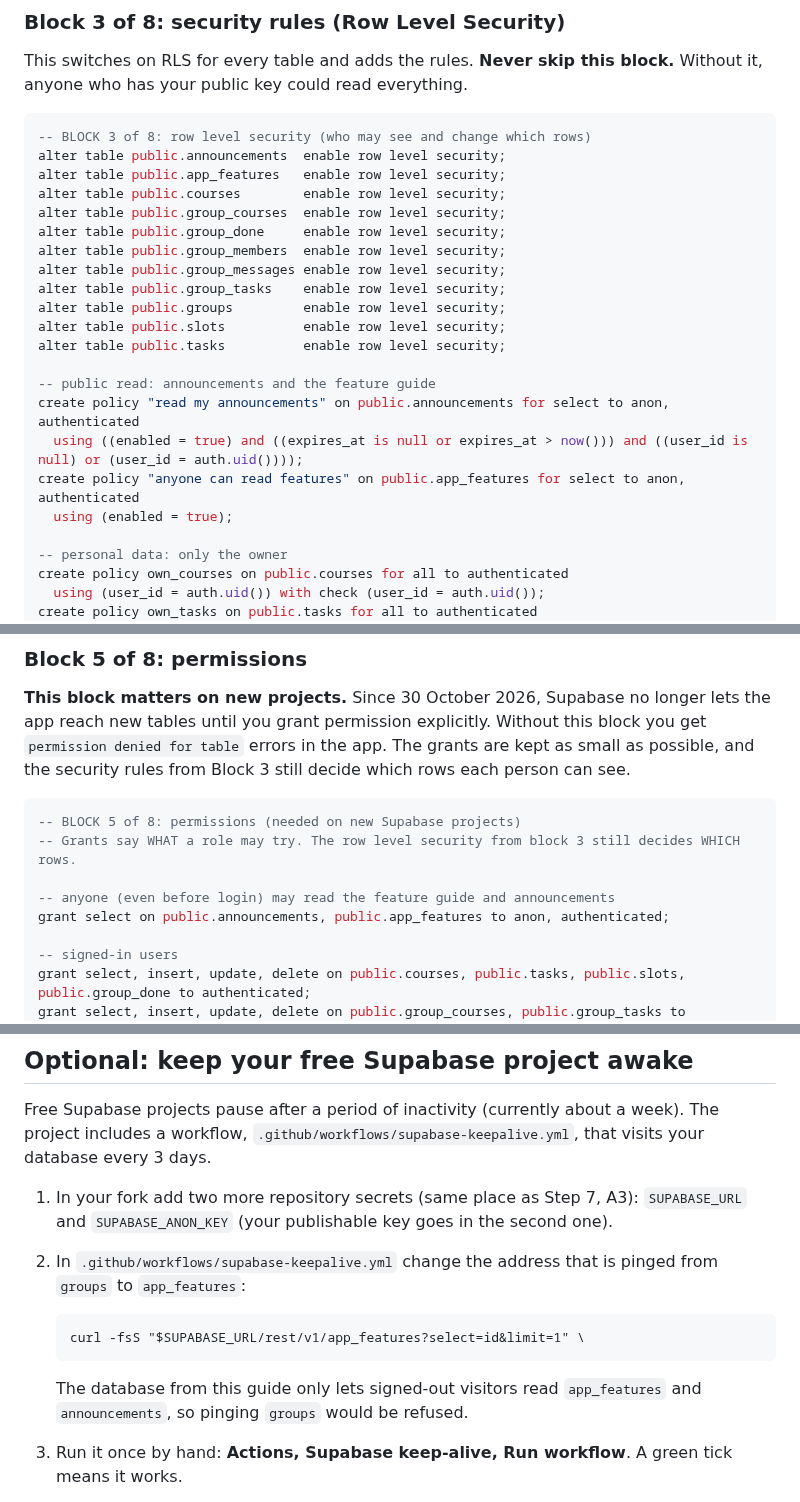
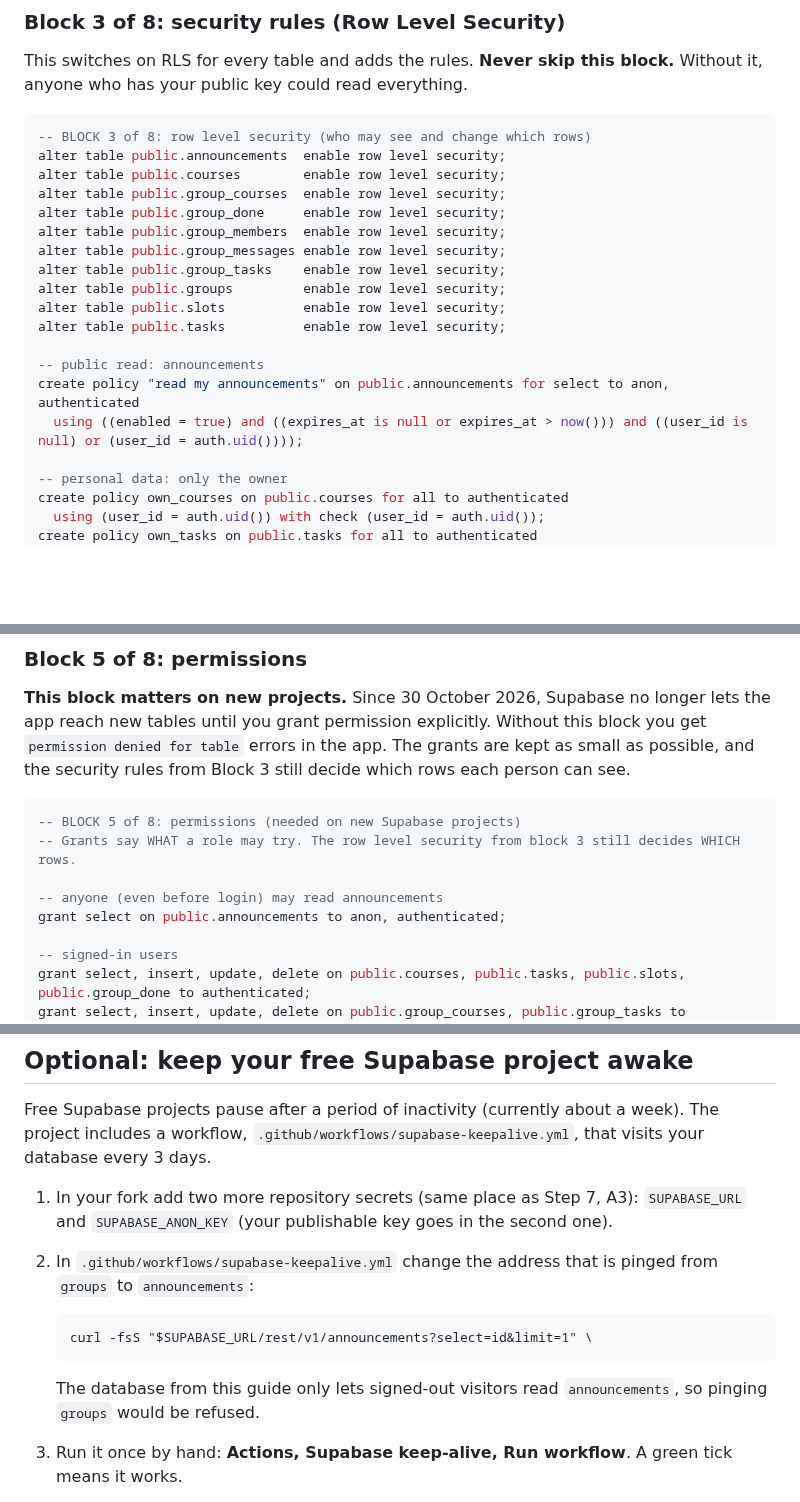
Before and after one commit to ahmad-maqsood/unitask, a Markdown page: SETUP_GUIDE.md, 3 parts joined by grey strips. Rendered like a GitHub page; blank space fills up the shorter version.

````diff
--- a/SETUP_GUIDE.md
+++ b/SETUP_GUIDE.md
@@ -320,7 +310,6 @@ This switches on RLS for every table and adds the rules. **Never skip this block
 ```sql
 -- BLOCK 3 of 8: row level security (who may see and change which rows)
 alter table public.announcements  enable row level security;
-alter table public.app_features   enable row level security;
 alter table public.courses        enable row level security;
 alter table public.group_courses  enable row level security;
 alter table public.group_done     enable row level security;
@@ -331,11 +320,9 @@ alter table public.groups         enable row level security;
 alter table public.slots          enable row level security;
 alter table public.tasks          enable row level security;
 
--- public read: announcements and the feature guide
+-- public read: announcements
 create policy "read my announcements" on public.announcements for select to anon, authenticated
   using ((enabled = true) and ((expires_at is null or expires_at > now())) and ((user_id is null) or (user_id = auth.uid())));
-create policy "anyone can read features" on public.app_features for select to anon, authenticated
-  using (enabled = true);
 
 -- personal data: only the owner
 create policy own_courses on public.courses for all to authenticated
@@ -591,8 +578,8 @@ create trigger t_gtasks_identity before insert or update on public.group_tasks f
 -- BLOCK 5 of 8: permissions (needed on new Supabase projects)
 -- Grants say WHAT a role may try. The row level security from block 3 still decides WHICH rows.
 
--- anyone (even before login) may read the feature guide and announcements
-grant select on public.announcements, public.app_features to anon, authenticated;
+-- anyone (even before login) may read announcements
+grant select on public.announcements to anon, authenticated;
 
 -- signed-in users
 grant select, insert, update, delete on public.courses, public.tasks, public.slots, public.group_done to authenticated;
@@ -979,13 +961,13 @@ Free-memory tip: if Android Studio is too heavy for your computer, close other p
 Free Supabase projects pause after a period of inactivity (currently about a week). The project includes a workflow, `.github/workflows/supabase-keepalive.yml`, that visits your database every 3 days.
 
 1. In your fork add two more repository secrets (same place as Step 7, A3): `SUPABASE_URL` and `SUPABASE_ANON_KEY` (your publishable key goes in the second one).
-2. In `.github/workflows/supabase-keepalive.yml` change the address that is pinged from `groups` to `app_features`:
+2. In `.github/workflows/supabase-keepalive.yml` change the address that is pinged from `groups` to `announcements`:
 
    ```
-   curl -fsS "$SUPABASE_URL/rest/v1/app_features?select=id&limit=1" \
+   curl -fsS "$SUPABASE_URL/rest/v1/announcements?select=id&limit=1" \
    ```
 
-   The database from this guide only lets signed-out visitors read `app_features` and `announcements`, so pinging `groups` would be refused.
+   The database from this guide only lets signed-out visitors read `announcements`, so pinging `groups` would be refused.
 3. Run it once by hand: **Actions, Supabase keep-alive, Run workflow**. A green tick means it works.
 4. If it fails with 401 and you used a publishable key, delete the line `-H "Authorization: Bearer $SUPABASE_ANON_KEY"` so only the `apikey` header remains. Publishable keys are meant for the `apikey` header.
 
````
Also changed, not shown: other parts of SETUP_GUIDE.md (+11 -26 lines).
